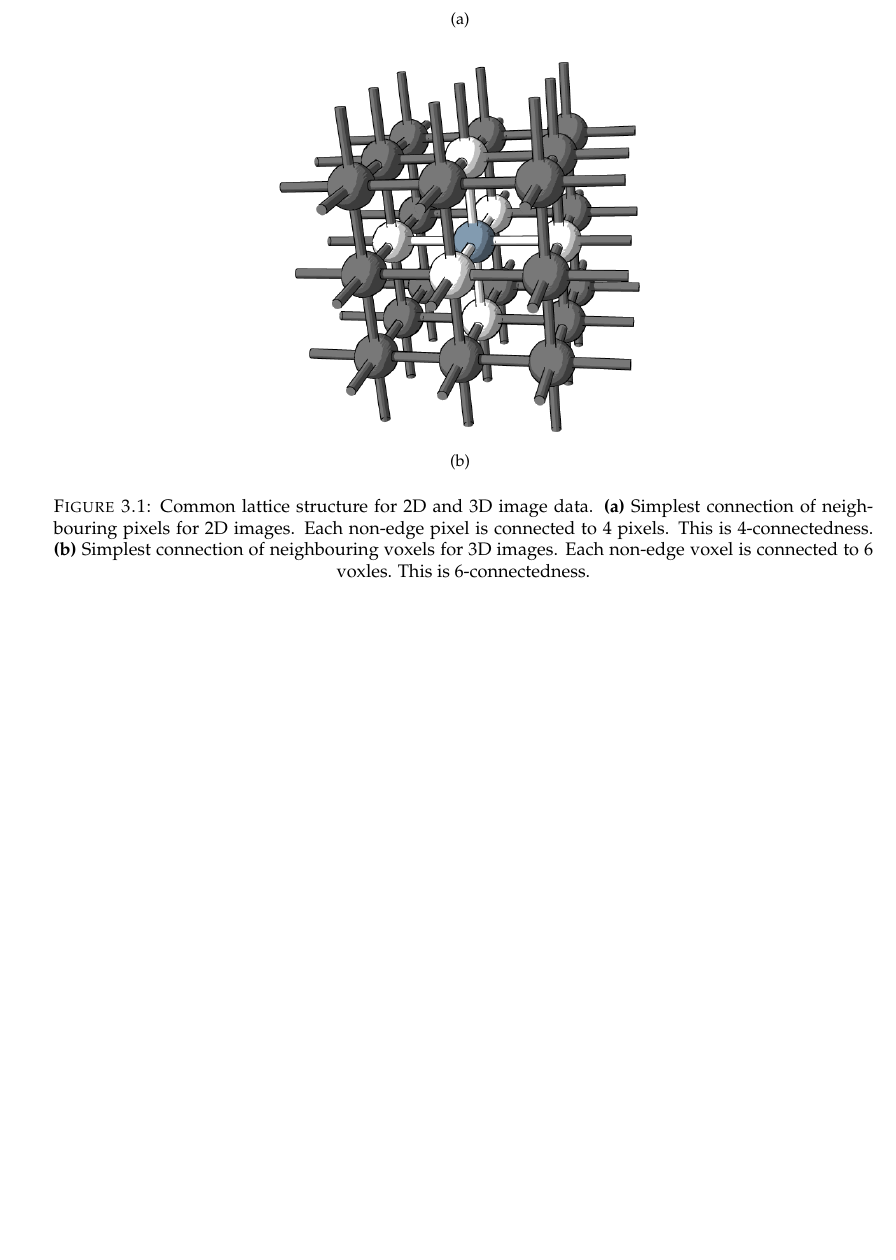
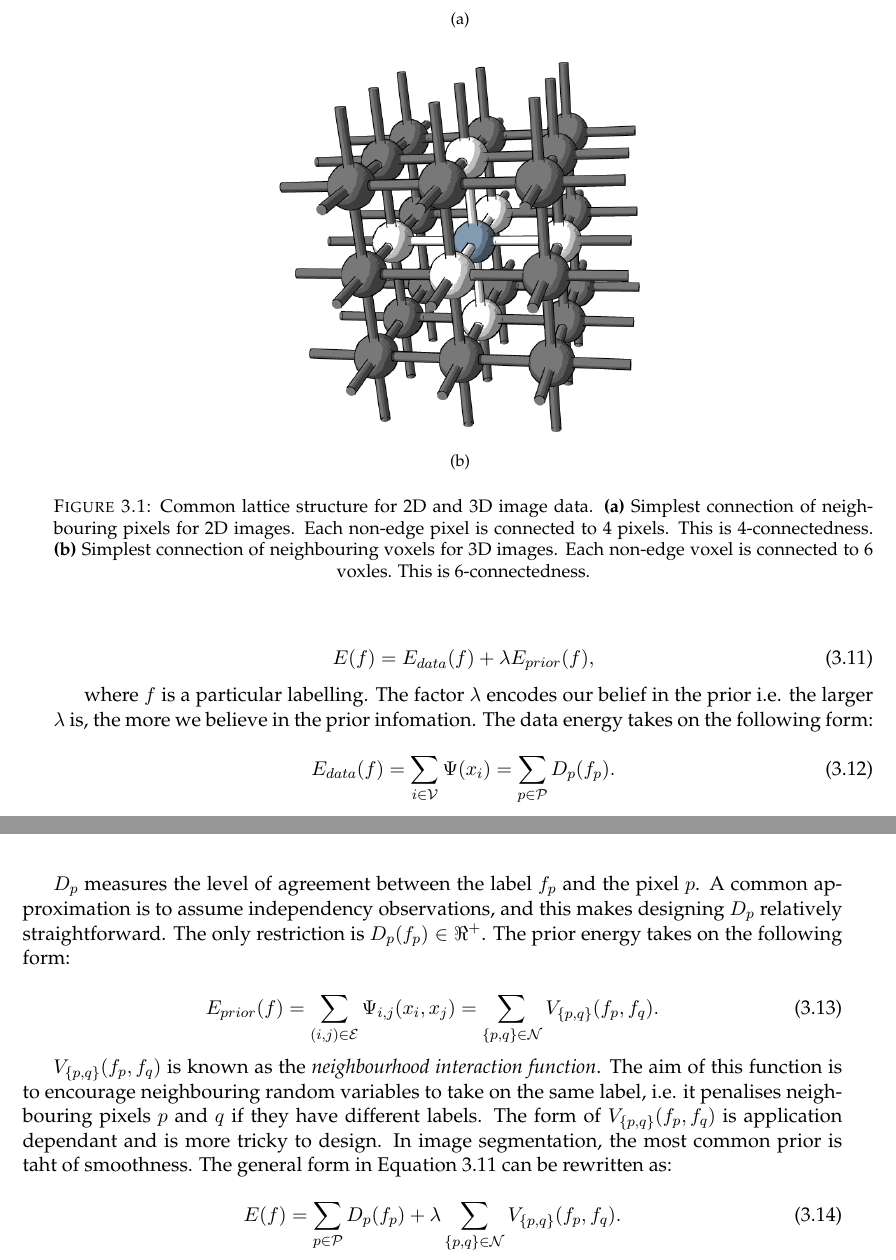
Before and after one commit to rai0504/MScThesis, a LaTeX thesis (main.tex, which reads Chapters/ChapterB.tex): part of page 49 of 87 before the commit and two parts of pages 49 and 50 of 87 after it, the two joined at a grey line, cut so that both start at the same text, the shorter picture padded with empty space. Compiled offline with pdfLaTeX.

Commit message:
MAP-MRF Estimation
Updated this section

```diff
--- a/Chapters/ChapterB.tex
+++ b/Chapters/ChapterB.tex
@@ -215,3 +227,32 @@ the most probable labelling yields the lowest energy.
+\begin{equation}
+	E(f) = E_{data}(f) + \lambda E_{prior}(f),
+	\label{eq:generalform}
+\end{equation}
+
+where $f$ is a particular labelling. The factor $\lambda$ encodes our belief in the prior i.e. the larger $\lambda$ is, the more we believe in the prior infomation. The data energy takes on the following form:
+
+\begin{equation}
+	E_{data}(f) = \sum_{i \in \mathcal{V}} \Psi(x_i) =  \sum_{p \in \mathcal{P}}D_p(f_p).
+	\label{eq:dataenergy}
+\end{equation}
+
+$D_p$ measures the level of agreement between the label $f_p$ and the pixel $p$. A common approximation is to assume independency observations, and this makes designing $D_p$ relatively straightforward. The only restriction is  $D_p(f_p) \in \Re^{+}$. The prior energy takes on the following form:
+
+\begin{equation}
+	E_{prior}(f) = \sum_{(i,j) \in \mathcal{E}}\Psi_{i,j}(x_i,x_j) = \sum_{\{p,q\} \in \mathcal{N}}V_{\{p,q\}}(f_p,f_q).
+	\label{eq:priorenergy}
+\end{equation}
+
+$V_{\{p,q\}}(f_p,f_q)$ is known as the \textit{neighbourhood interaction function}. The aim of this function is to encourage neighbouring random variables to take on the same label, i.e. it penalises neighbouring pixels $p$ and $q$ if they have different labels. The form of $V_{\{p,q\}}(f_p,f_q)$ is application dependant and is more tricky to design. In image segmentation, the most common prior is taht of smoothness. The general form in \autoref{eq:generalform} can be rewritten as:
+
+\begin{equation}
+	E(f) = \sum_{p \in \mathcal{P}}D_p(f_p) + \lambda \sum_{\{p,q\} \in \mathcal{N}}V_{\{p,q\}}(f_p,f_q).
+		\label{eq:generalformexpanded}
+\end{equation}
+
+ When we say MAP-MRF estimation we generally mean energy minimisation. Energy minimisation is a non-trivial task given the intractability of the search in the solution space. Energy minimisation can be catergorised into \textit{global energy minimisation} and \textit{local energy minimisation}.
+
+ \textcolor{red}{Briefly discuss the various for energy minimisation. Leave graph cuts to the next section.}
 
 %----------------------------------------------------------------------------------------
 %	SECTION 3
```
Also changed, not shown: main.pdf, Chapters/ChapterB.tex (26 more changed lines).
